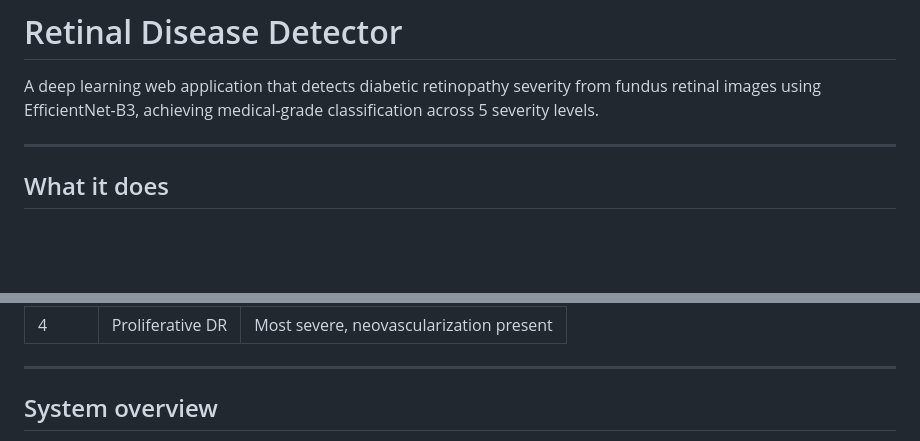
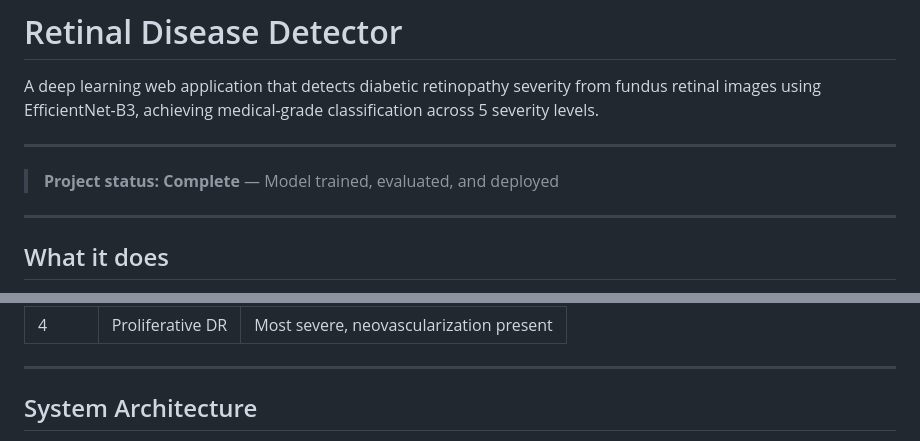
Before and after one commit to Hidaayet/retinal-disease-detector, a Markdown page: README.md, 2 parts joined by grey strips. GitHub-like rendering; blank space fills up the shorter version.

```diff
--- a/README.md
+++ b/README.md
@@ -4,6 +4,8 @@ A deep learning web application that detects diabetic retinopathy severity
 from fundus retinal images using EfficientNet-B3, achieving medical-grade
 classification across 5 severity levels.
 
+---
+>  **Project status: Complete** — Model trained, evaluated, and deployed
 ---
 
 ## What it does
@@ -27,5 +29,5 @@ for each class — in under 2 seconds.
 
 ---
 
-## System overview
+## System Architecture
 
```
Also changed, not shown: other parts of README.md (+1 -1 lines).
